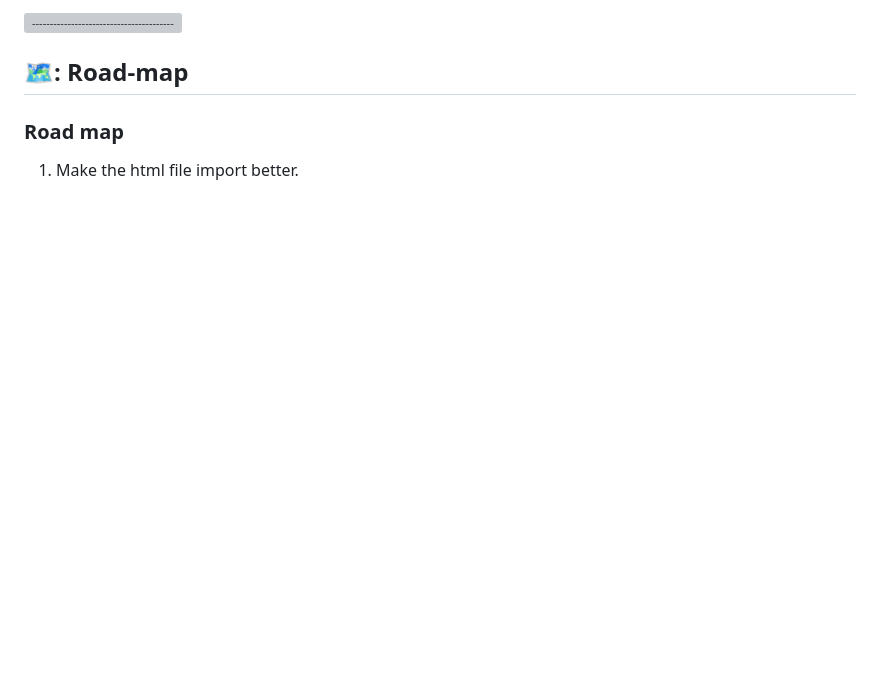
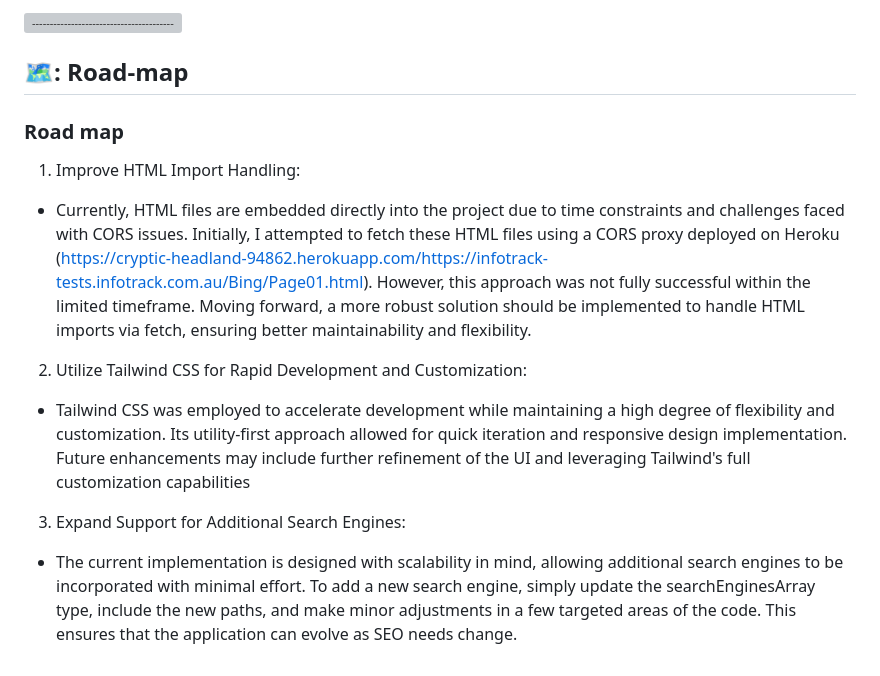
Before and after one commit to Daniel54088/infotrack, a Markdown page: README.md, the part around the change. GitHub-like rendering; blank space fills up the shorter version; grey boxes are pictures that could not be loaded.

```diff
--- a/README.md
+++ b/README.md
@@ -93,4 +93,11 @@ The following open source techs are used in this project:
 
 ### Road map
 
-1. Make the html file import better.
+1. Improve HTML Import Handling:
+- Currently, HTML files are embedded directly into the project due to time constraints and challenges faced with CORS issues. Initially, I attempted to fetch these HTML files using a CORS proxy deployed on Heroku (https://cryptic-headland-94862.herokuapp.com/https://infotrack-tests.infotrack.com.au/Bing/Page01.html). However, this approach was not fully successful within the limited timeframe. Moving forward, a more robust solution should be implemented to handle HTML imports via fetch, ensuring better maintainability and flexibility.
+
+2. Utilize Tailwind CSS for Rapid Development and Customization:
+- Tailwind CSS was employed to accelerate development while maintaining a high degree of flexibility and customization. Its utility-first approach allowed for quick iteration and responsive design implementation. Future enhancements may include further refinement of the UI and leveraging Tailwind's full customization capabilities
+
+3. Expand Support for Additional Search Engines:
+- The current implementation is designed with scalability in mind, allowing additional search engines to be incorporated with minimal effort. To add a new search engine, simply update the searchEnginesArray type, include the new paths, and make minor adjustments in a few targeted areas of the code. This ensures that the application can evolve as SEO needs change.
```
